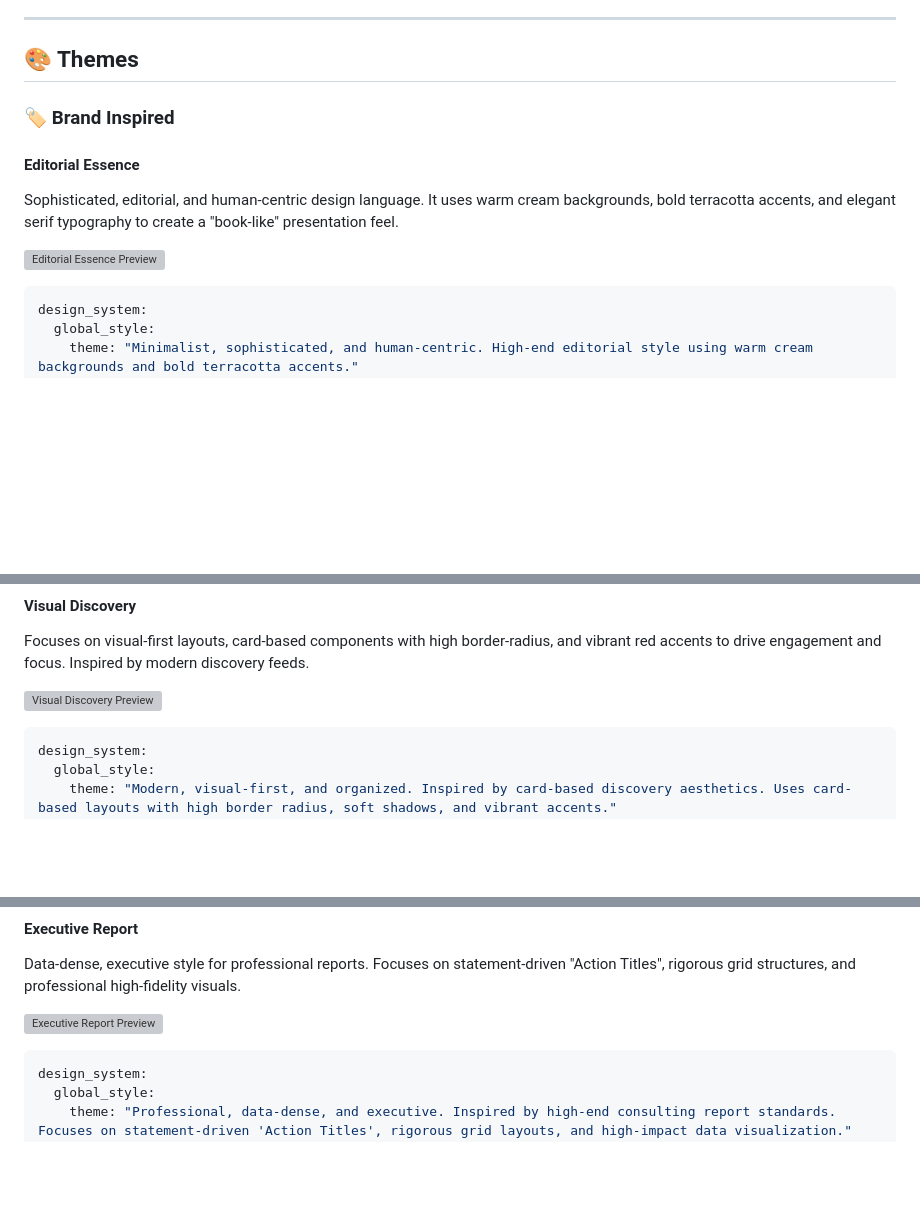
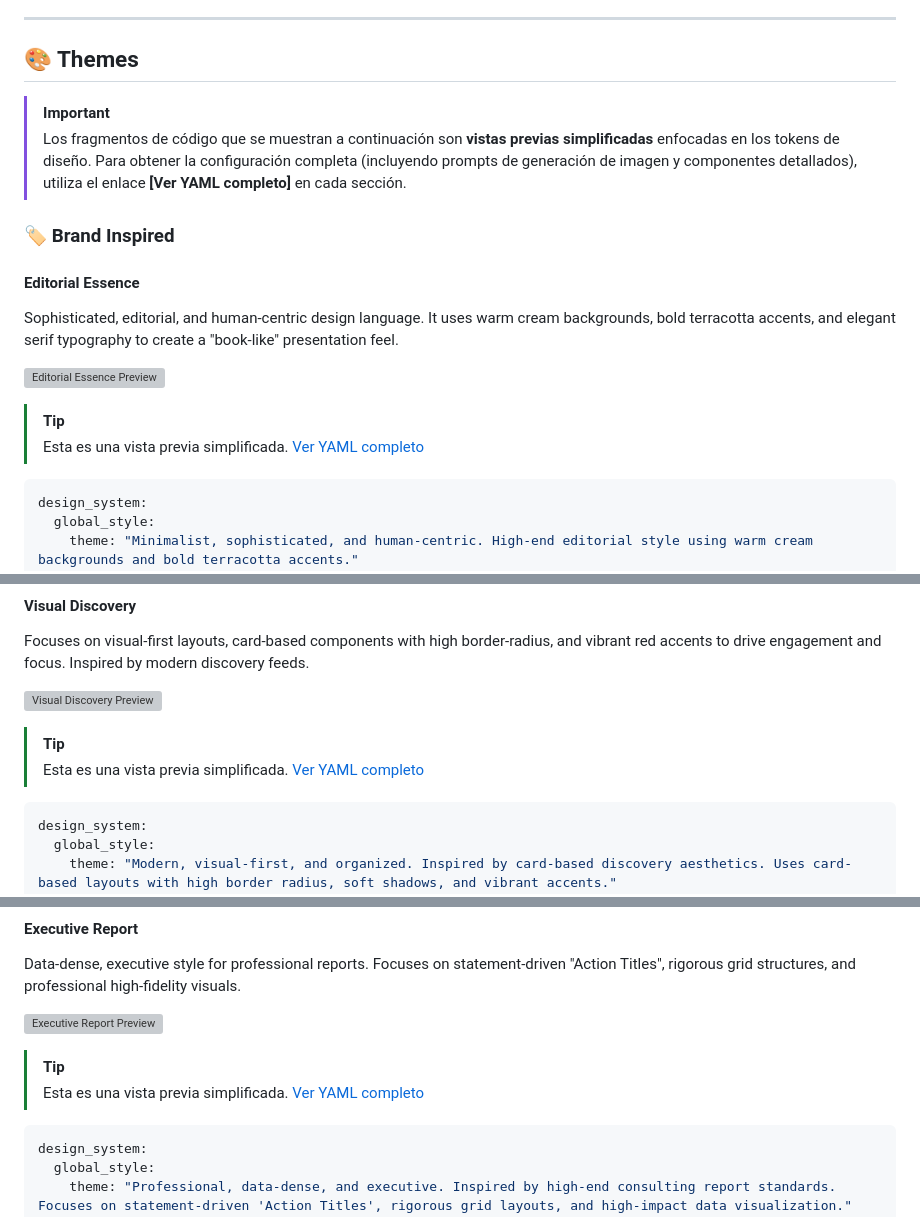
Before and after one commit to YamilAyma/notebooklm-prompt-styles, a Markdown page: README.md, 3 parts joined by grey strips. Drawn GitHub-style; blank space fills up the shorter version; grey boxes are pictures that could not be loaded.

Commit message:
docs: add disclaimers and links to full YAML files in README

````diff
--- a/README.md
+++ b/README.md
@@ -30,12 +30,18 @@ A curated collection of visual design styles (YAML) to customize the output of N
 
 ## 🎨 Themes
 
+> [!IMPORTANT]
+> Los fragmentos de código que se muestran a continuación son **vistas previas simplificadas** enfocadas en los tokens de diseño. Para obtener la configuración completa (incluyendo prompts de generación de imagen y componentes detallados), utiliza el enlace **[Ver YAML completo]** en cada sección.
+
 ### 🏷️ Brand Inspired
 
 #### Editorial Essence
 Sophisticated, editorial, and human-centric design language. It uses warm cream backgrounds, bold terracotta accents, and elegant serif typography to create a "book-like" presentation feel.
 
 ![Editorial Essence Preview](assets/editorial_essence_preview.png)
+
+> [!TIP]
+> Esta es una vista previa simplificada. [Ver YAML completo](styles/editorial_essence.yaml)
 
 ```yaml
 design_system:
@@ -72,6 +78,9 @@ Focuses on visual-first layouts, card-based components with high border-radius,
 
 ![Visual Discovery Preview](assets/visual_discovery_preview.png)
 
+> [!TIP]
+> Esta es una vista previa simplificada. [Ver YAML completo](styles/visual_discovery.yaml)
+
 ```yaml
 design_system:
   global_style:
@@ -107,6 +116,9 @@ slide_layout_templates:
 Data-dense, executive style for professional reports. Focuses on statement-driven "Action Titles", rigorous grid structures, and professional high-fidelity visuals.
 
 ![Executive Report Preview](assets/executive_report_preview.png)
+
+> [!TIP]
+> Esta es una vista previa simplificada. [Ver YAML completo](styles/executive_report.yaml)
 
 ```yaml
 design_system:
````
Also changed, not shown: other parts of README.md (+42 -0 lines).
